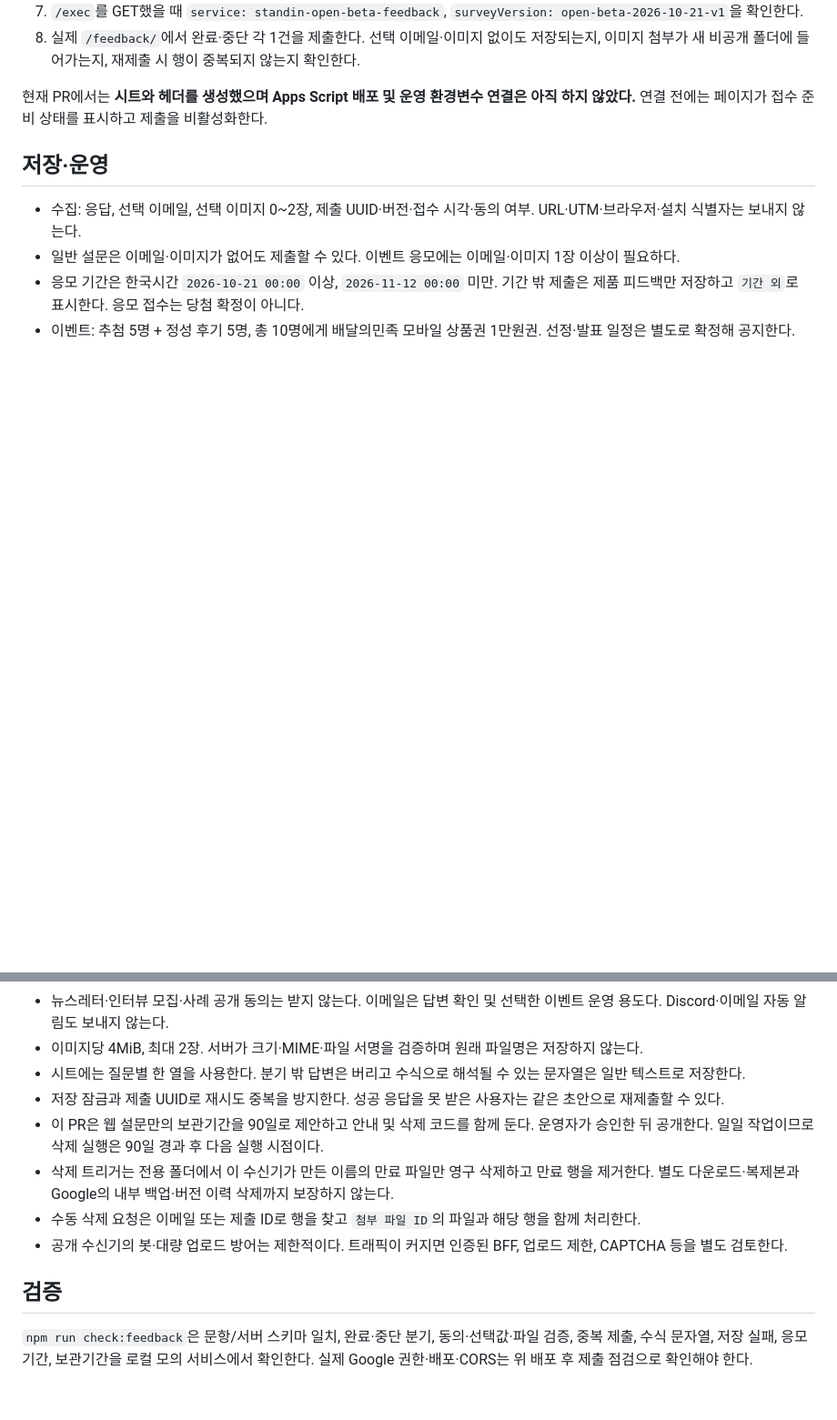
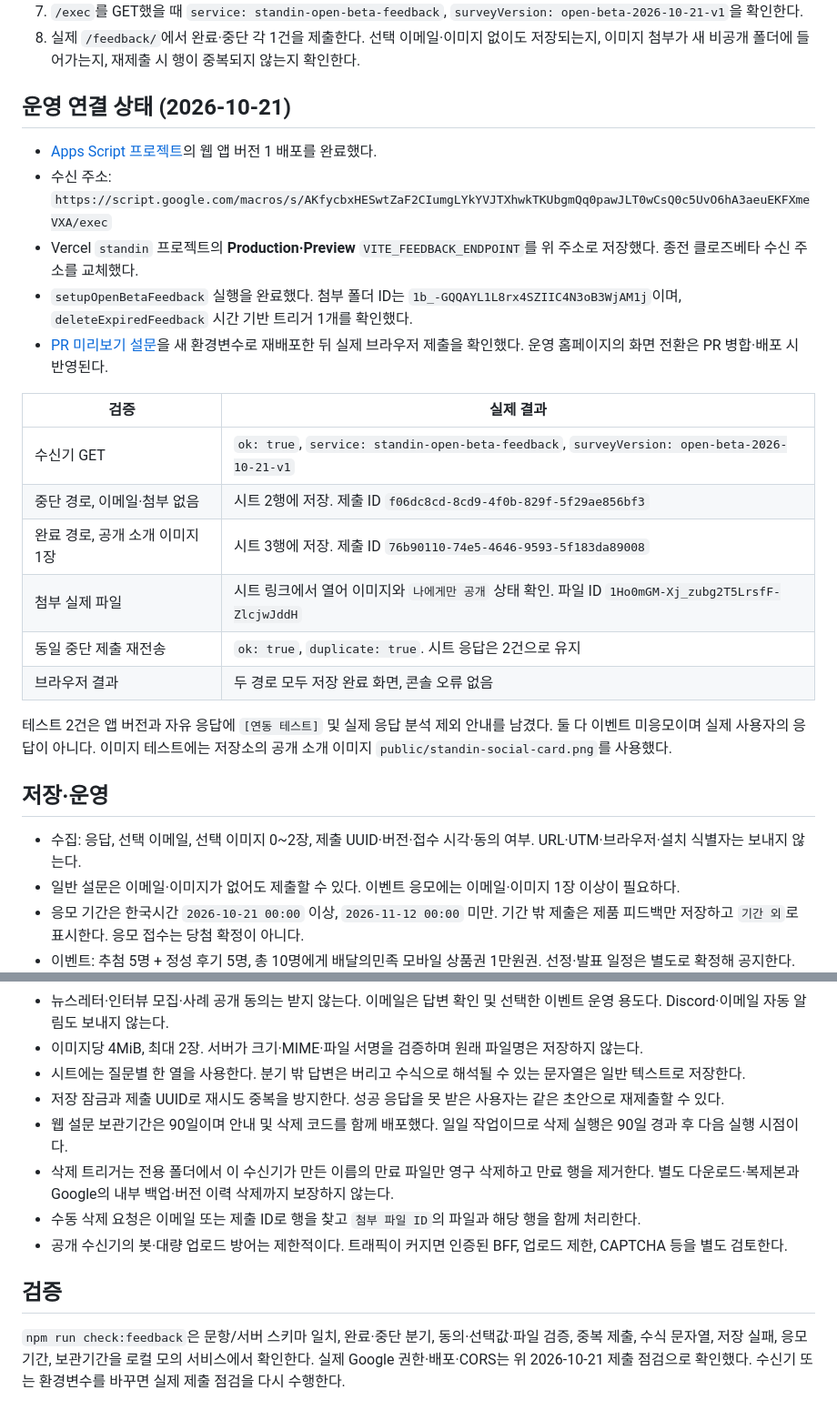
Before and after one commit to 04JUNG/Standin, a Markdown page: server/open-beta-feedback/README.md, 2 parts joined by grey strips. Shown at 91% size. GitHub-like rendering; blank space fills up the shorter version.

Commit message:
docs: record live feedback deployment and submission verification

```diff
--- a/server/open-beta-feedback/README.md
+++ b/server/open-beta-feedback/README.md
@@ -21,7 +21,24 @@
 7. `/exec`를 GET했을 때 `service: standin-open-beta-feedback`, `surveyVersion: open-beta-2026-10-21-v1`을 확인한다.
 8. 실제 `/feedback/`에서 완료·중단 각 1건을 제출한다. 선택 이메일·이미지 없이도 저장되는지, 이미지 첨부가 새 비공개 폴더에 들어가는지, 재제출 시 행이 중복되지 않는지 확인한다.
 
-현재 PR에서는 **시트와 헤더를 생성했으며 Apps Script 배포 및 운영 환경변수 연결은 아직 하지 않았다.** 연결 전에는 페이지가 접수 준비 상태를 표시하고 제출을 비활성화한다.
+## 운영 연결 상태 (2026-10-21)
+
+- [Apps Script 프로젝트](https://script.google.com/home/projects/12Jz9S8BKsw4_7qnW2wodoVwME2osOwYJgvmCmgwv-qLPffIJ-vF74_7y/edit)의 웹 앱 버전 1 배포를 완료했다.
+- 수신 주소: `https://script.google.com/macros/s/AKfycbxHESwtZaF2CIumgLYkYVJTXhwkTKUbgmQq0pawJLT0wCsQ0c5UvO6hA3aeuEKFXmeVXA/exec`
+- Vercel `standin` 프로젝트의 **Production·Preview** `VITE_FEEDBACK_ENDPOINT`를 위 주소로 저장했다. 종전 클로즈베타 수신 주소를 교체했다.
+- `setupOpenBetaFeedback` 실행을 완료했다. 첨부 폴더 ID는 `1b_-GQQAYL1L8rx4SZIIC4N3oB3WjAM1j`이며, `deleteExpiredFeedback` 시간 기반 트리거 1개를 확인했다.
+- [PR 미리보기 설문](https://standin-git-codex-open-beta-launch-linelie00s-projects.vercel.app/feedback/)을 새 환경변수로 재배포한 뒤 실제 브라우저 제출을 확인했다. 운영 홈페이지의 화면 전환은 PR 병합·배포 시 반영된다.
+
+| 검증 | 실제 결과 |
+| --- | --- |
+| 수신기 GET | `ok: true`, `service: standin-open-beta-feedback`, `surveyVersion: open-beta-2026-10-21-v1` |
+| 중단 경로, 이메일·첨부 없음 | 시트 2행에 저장. 제출 ID `f06dc8cd-8cd9-4f0b-829f-5f29ae856bf3` |
+| 완료 경로, 공개 소개 이미지 1장 | 시트 3행에 저장. 제출 ID `76b90110-74e5-4646-9593-5f183da89008` |
+| 첨부 실제 파일 | 시트 링크에서 열어 이미지와 `나에게만 공개` 상태 확인. 파일 ID `1Ho0mGM-Xj_zubg2T5LrsfF-ZlcjwJddH` |
+| 동일 중단 제출 재전송 | `ok: true`, `duplicate: true`. 시트 응답은 2건으로 유지 |
+| 브라우저 결과 | 두 경로 모두 저장 완료 화면, 콘솔 오류 없음 |
+
+테스트 2건은 앱 버전과 자유 응답에 `[연동 테스트]` 및 실제 응답 분석 제외 안내를 남겼다. 둘 다 이벤트 미응모이며 실제 사용자의 응답이 아니다. 이미지 테스트에는 저장소의 공개 소개 이미지 `public/standin-social-card.png`를 사용했다.
 
 ## 저장·운영
 
@@ -33,11 +50,11 @@
 - 이미지당 4MiB, 최대 2장. 서버가 크기·MIME·파일 서명을 검증하며 원래 파일명은 저장하지 않는다.
 - 시트에는 질문별 한 열을 사용한다. 분기 밖 답변은 버리고 수식으로 해석될 수 있는 문자열은 일반 텍스트로 저장한다.
 - 저장 잠금과 제출 UUID로 재시도 중복을 방지한다. 성공 응답을 못 받은 사용자는 같은 초안으로 재제출할 수 있다.
-- 이 PR은 웹 설문만의 보관기간을 90일로 제안하고 안내 및 삭제 코드를 함께 둔다. 운영자가 승인한 뒤 공개한다. 일일 작업이므로 삭제 실행은 90일 경과 후 다음 실행 시점이다.
+- 웹 설문 보관기간은 90일이며 안내 및 삭제 코드를 함께 배포했다. 일일 작업이므로 삭제 실행은 90일 경과 후 다음 실행 시점이다.
 - 삭제 트리거는 전용 폴더에서 이 수신기가 만든 이름의 만료 파일만 영구 삭제하고 만료 행을 제거한다. 별도 다운로드·복제본과 Google의 내부 백업·버전 이력 삭제까지 보장하지 않는다.
 - 수동 삭제 요청은 이메일 또는 제출 ID로 행을 찾고 `첨부 파일 ID`의 파일과 해당 행을 함께 처리한다.
 - 공개 수신기의 봇·대량 업로드 방어는 제한적이다. 트래픽이 커지면 인증된 BFF, 업로드 제한, CAPTCHA 등을 별도 검토한다.
 
 ## 검증
 
-`npm run check:feedback`은 문항/서버 스키마 일치, 완료·중단 분기, 동의·선택값·파일 검증, 중복 제출, 수식 문자열, 저장 실패, 응모기간, 보관기간을 로컬 모의 서비스에서 확인한다. 실제 Google 권한·배포·CORS는 위 배포 후 제출 점검으로 확인해야 한다.
+`npm run check:feedback`은 문항/서버 스키마 일치, 완료·중단 분기, 동의·선택값·파일 검증, 중복 제출, 수식 문자열, 저장 실패, 응모기간, 보관기간을 로컬 모의 서비스에서 확인한다. 실제 Google 권한·배포·CORS는 위 2026-10-21 제출 점검으로 확인했다. 수신기 또는 환경변수를 바꾸면 실제 제출 점검을 다시 수행한다.
```
Also changed, not shown: README.md (+1 -1 lines), docs/OPEN_BETA_LAUNCH.md (+6 -5 lines).
